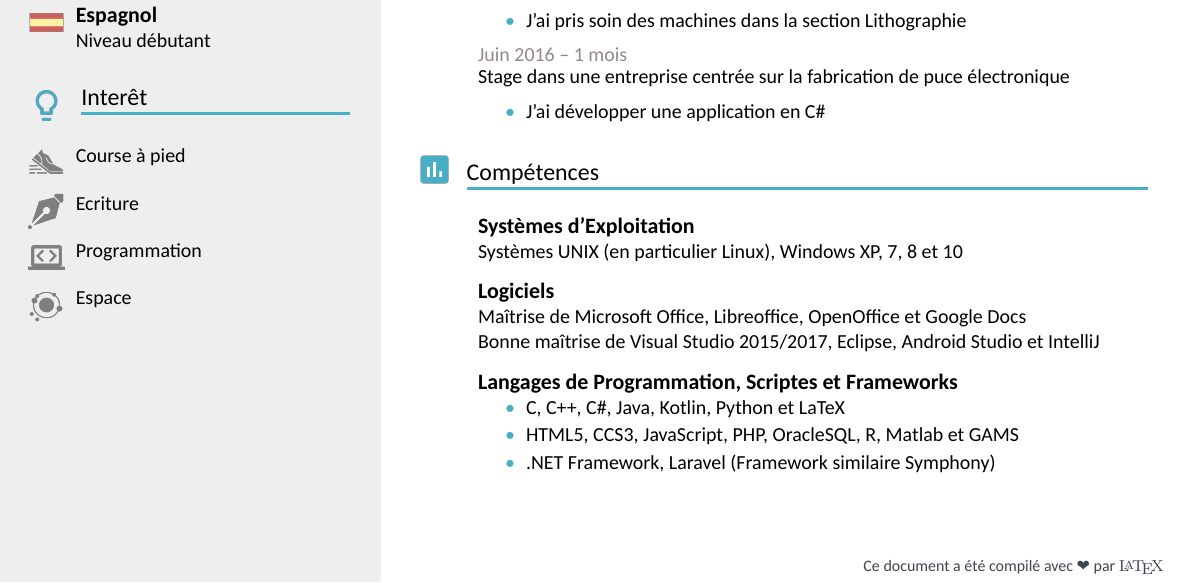
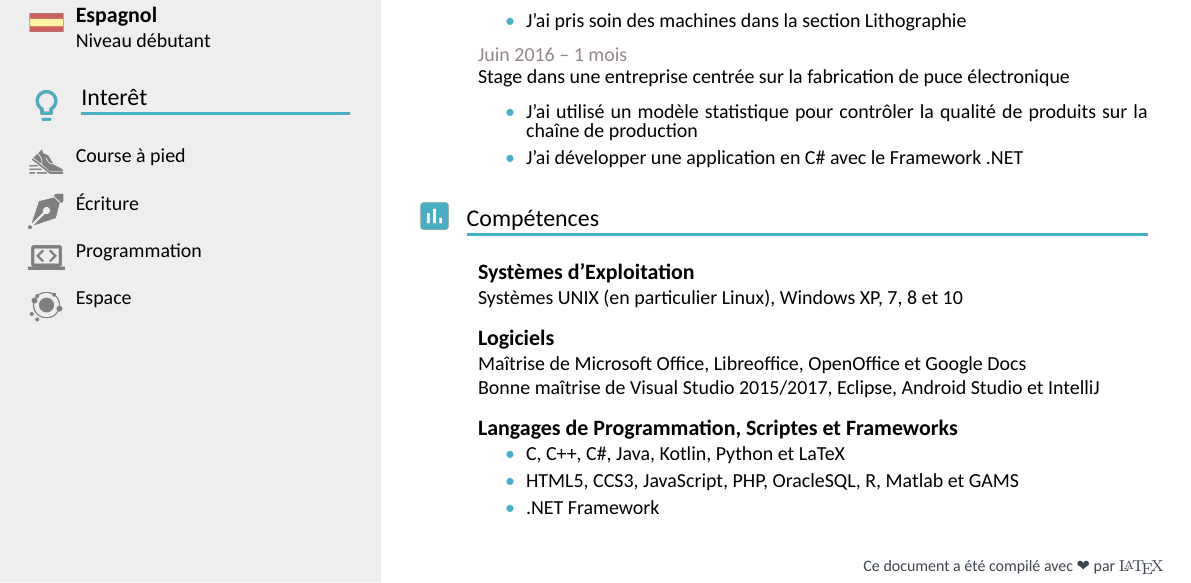
Before and after one commit to Cynnexis/CV, a LaTeX CV (cv.fr.tex): part of the page, cut so that both start at the same text. Compiled offline with XeLaTeX; a missing font is replaced by an installed copy or a similar font.

Commit message:
:sparkles: Fix typo, add details for ST and remove framework
* Fixe typo in French (for the writing hobby).
* Added more content for the ST experience.
* Removed Laravel from the known frameworks (larav-what?)

```diff
--- a/cv.fr.tex
+++ b/cv.fr.tex
@@ -99,7 +99,8 @@
 			Stage dans une entreprise centrée sur la fabrication de puce électronique
 
 			\begin{itemize}
-				\item J’ai développer une application en C\#
+				\item J'ai utilisé un modèle statistique pour contrôler la qualité de produits sur la chaîne de production
+				\item J’ai développer une application en C\# avec le Framework .NET
 			\end{itemize}
 		}
 	}
@@ -119,7 +120,7 @@
 			\begin{itemize}
 				\item C, C++, C\#, Java, Kotlin, Python et LaTeX
 				\item HTML5, CCS3, JavaScript, PHP, OracleSQL, R, Matlab et GAMS
-				\item .NET Framework, Laravel (Framework similaire Symphony)
+				\item .NET Framework
 			\end{itemize}
 		}
 	}
```
Also changed, not shown: cv.en.tex (+3 -2 lines), cv.en.pdf, cv.fr.pdf, cv.fr.tex (2 more changed lines).
